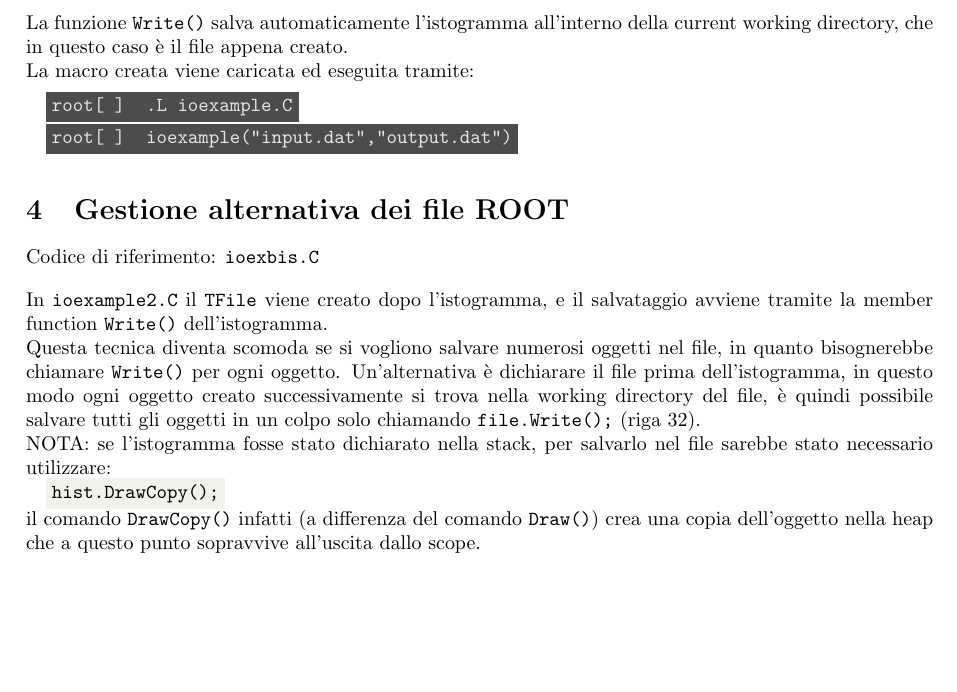
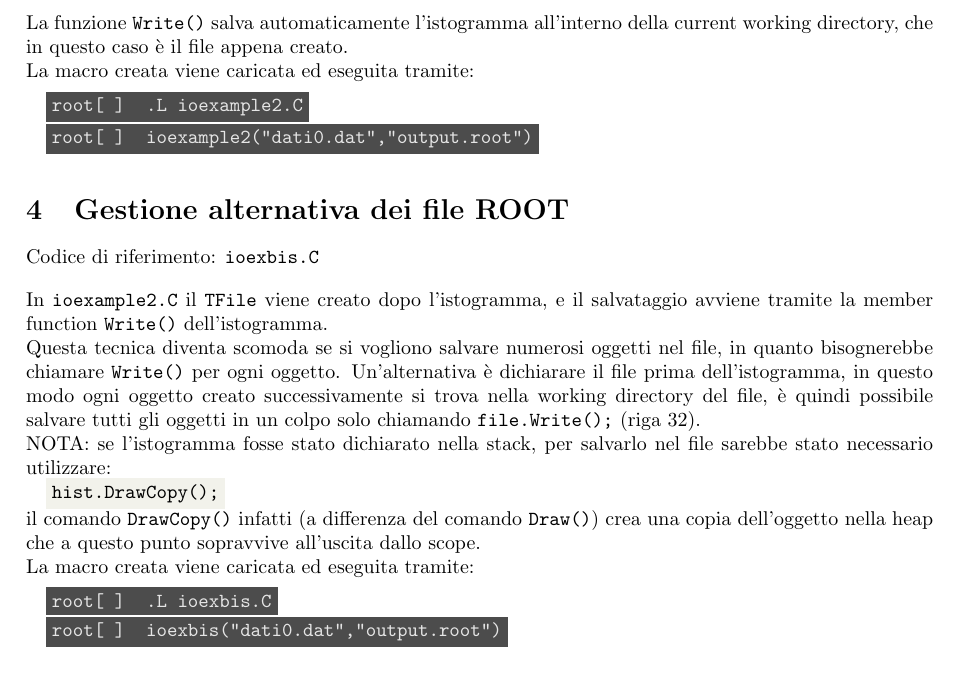
Before and after one commit to lorenzovisca846/TANS, a LaTeX document (Lez02/Notes/main.tex): part of page 2 of 4, cut so that both start at the same text. Compiled offline with pdfLaTeX.

Commit message:
Aggiunti appunti lez 2, modifiche a appunti lez 1

```diff
--- a/Lez02/Notes/main.tex
+++ b/Lez02/Notes/main.tex
@@ -133,9 +133,9 @@ La macro creata viene caricata ed eseguita tramite:
 
 \vspace{5pt}
 
-\troot{.L ioexample.C}
+\troot{.L ioexample2.C}
 
-\troot{ioexample("input.dat","output.dat")}
+\troot{ioexample2("dati0.dat","output.root")}
 \vspace{5pt}
 
 
@@ -154,6 +154,13 @@ NOTA: se l'istogramma fosse stato dichiarato nella stack, per salvarlo nel file
 
 il comando \ttt{DrawCopy()} infatti (a differenza del comando \ttt{Draw()}) crea una copia dell'oggetto nella heap che a questo punto sopravvive all'uscita dallo scope.
 
+La macro creata viene caricata ed eseguita tramite:
+
+\vspace{5pt}
+
+\troot{.L ioexbis.C}
+
+\troot{ioexbis("dati0.dat","output.root")}
 
 
 \newpage
```
Also changed, not shown: Lez02/Notes/main.pdf, 2 other files.
